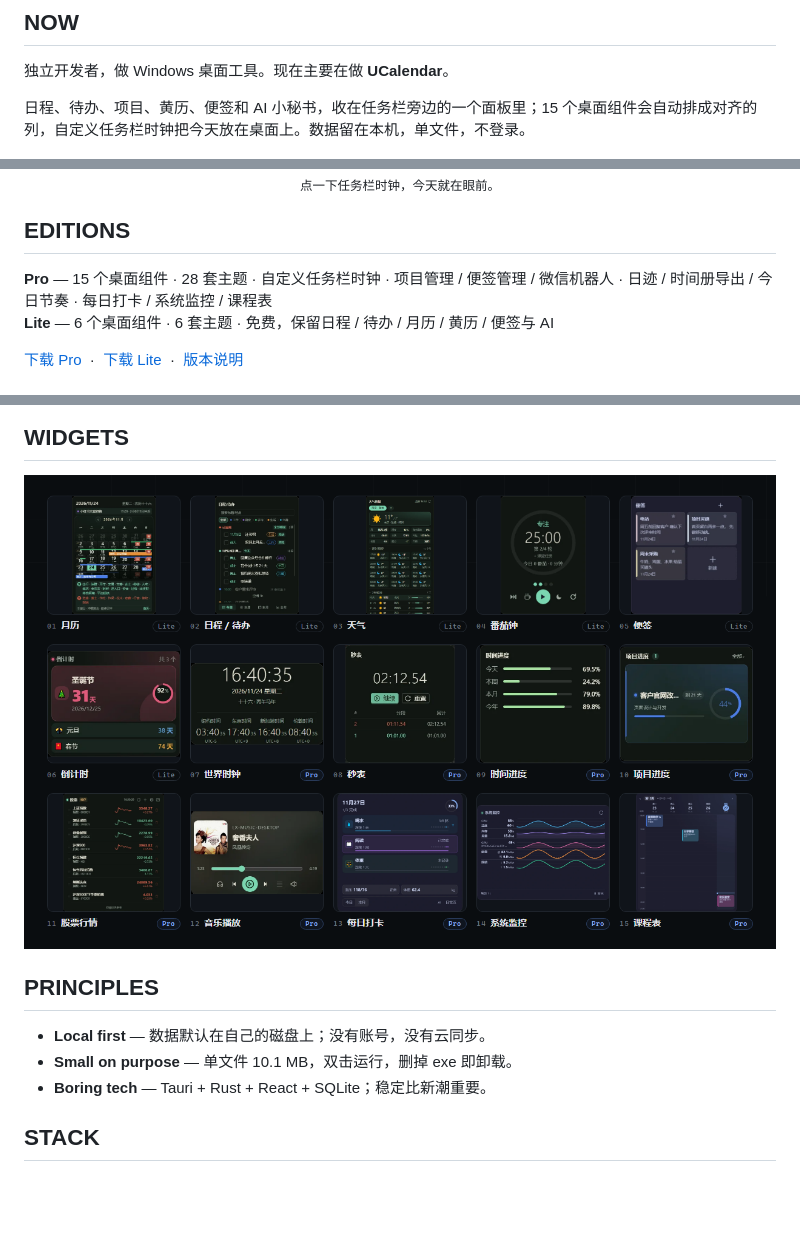
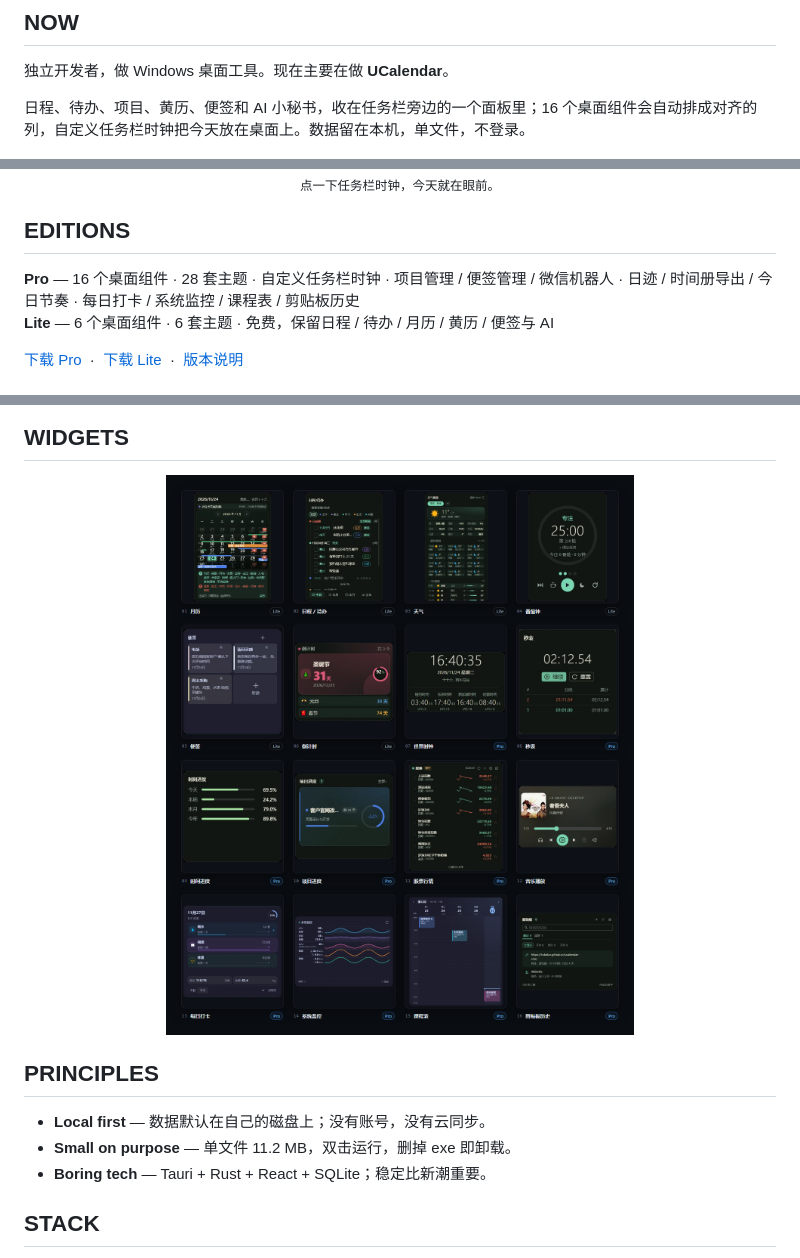
Before and after one commit to tobaba/tobaba, a Markdown page: README.md, 3 parts joined by grey strips. Drawn GitHub-style; pictures changed too: assets/widgets-v320.png (added); blank space fills up the shorter version.

Commit message:
docs: 更新到 v3.2.0（16 个桌面组件）

```diff
--- a/README.md
+++ b/README.md
@@ -18,7 +18,7 @@
 
 独立开发者，做 Windows 桌面工具。现在主要在做 **UCalendar**。
 
-日程、待办、项目、黄历、便签和 AI 小秘书，收在任务栏旁边的一个面板里；15 个桌面组件会自动排成对齐的列，自定义任务栏时钟把今天放在桌面上。数据留在本机，单文件，不登录。
+日程、待办、项目、黄历、便签和 AI 小秘书，收在任务栏旁边的一个面板里；16 个桌面组件会自动排成对齐的列，自定义任务栏时钟把今天放在桌面上。数据留在本机，单文件，不登录。
 
 <p align="center">
   <img src="assets/showcase-v300.png" width="100%" alt="UCalendar 主面板：月历、日程、待办、黄历、天气">
@@ -28,7 +28,7 @@
 
 ## EDITIONS
 
-**Pro** — 15 个桌面组件 · 28 套主题 · 自定义任务栏时钟 · 项目管理 / 便签管理 / 微信机器人 · 日迹 / 时间册导出 / 今日节奏 · 每日打卡 / 系统监控 / 课程表<br>
+**Pro** — 16 个桌面组件 · 28 套主题 · 自定义任务栏时钟 · 项目管理 / 便签管理 / 微信机器人 · 日迹 / 时间册导出 / 今日节奏 · 每日打卡 / 系统监控 / 课程表 / 剪贴板历史<br>
 **Lite** — 6 个桌面组件 · 6 套主题 · 免费，保留日程 / 待办 / 月历 / 黄历 / 便签与 AI
 
 [下载 Pro](https://github.com/tobaba/UCalendar/releases/latest) &nbsp;·&nbsp;
@@ -46,13 +46,13 @@
 ## WIDGETS
 
 <p align="center">
-  <img src="assets/widgets-v310.png" width="100%" alt="UCalendar 15 个桌面组件：月历、日程、天气、番茄钟、便签、倒计时、世界时钟、秒表、时间进度、项目、股票、音乐、每日打卡、系统监控、课程表">
+  <img src="assets/widgets-v320.png" width="100%" alt="UCalendar 16 个桌面组件：月历、日程、天气、番茄钟、便签、倒计时、世界时钟、秒表、时间进度、项目、股票、音乐、每日打卡、系统监控、课程表、剪贴板历史">
 </p>
 
 ## PRINCIPLES
 
 - **Local first** — 数据默认在自己的磁盘上；没有账号，没有云同步。
-- **Small on purpose** — 单文件 10.1 MB，双击运行，删掉 exe 即卸载。
+- **Small on purpose** — 单文件 11.2 MB，双击运行，删掉 exe 即卸载。
 - **Boring tech** — Tauri + Rust + React + SQLite；稳定比新潮重要。
 
 ## STACK
```
